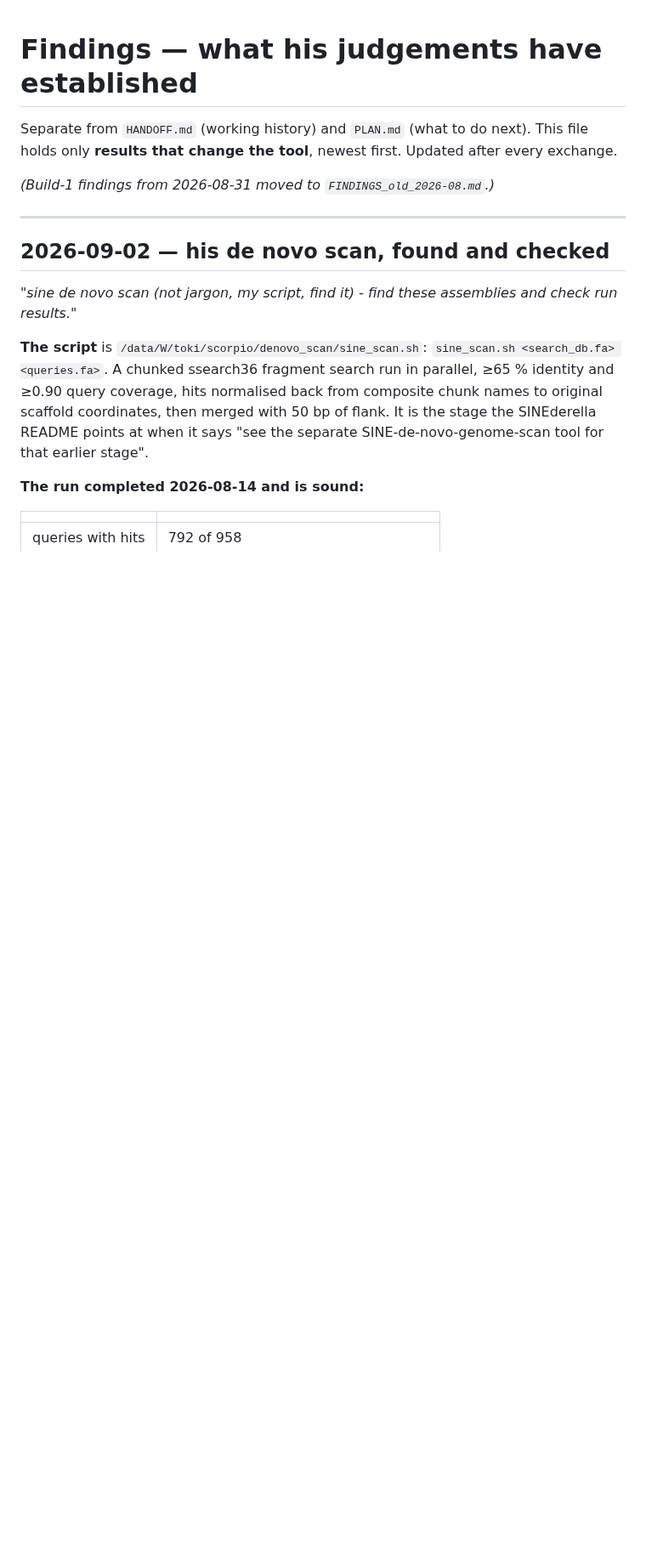
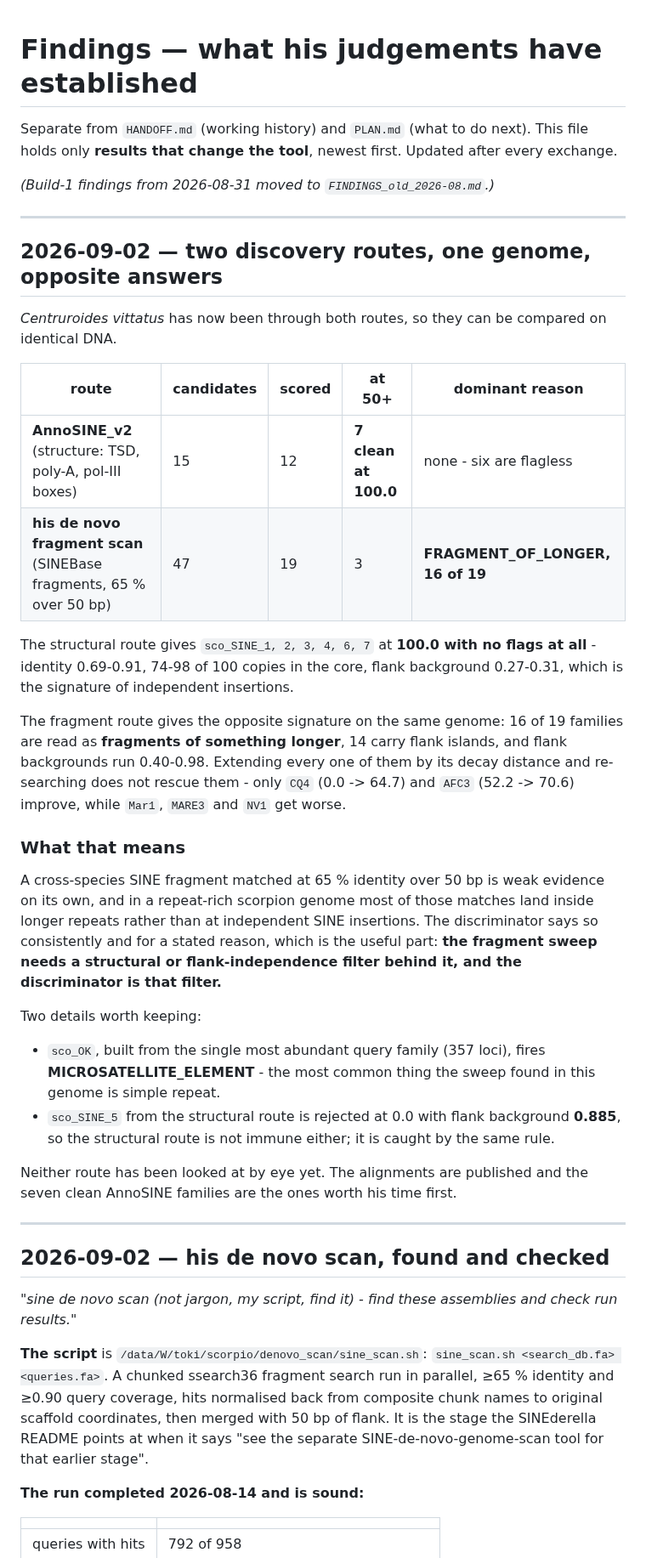
Before and after one commit to Toki-bio/SINE-discriminator, a Markdown page: FINDINGS.md, the part around the change. Shown at 85% size. Rendered like a GitHub page; blank space fills up the shorter version.

Commit message:
Both discovery routes on one scorpion genome, and they disagree sharply
Centruroides vittatus through structure and through his fragment scan, same DNA:

  AnnoSINE_v2, 15 candidates, 12 scored: seven at 100.0 and six of those with no
  flags at all - identity 0.69-0.91, 74-98 of 100 copies in the core, flank
  background 0.27-0.31.

  The de novo fragment sweep, 47 families, 19 scored: three above 50, and
  FRAGMENT_OF_LONGER on sixteen of nineteen with flank backgrounds from 0.40 to
  0.98. Extending every one of them by its decay distance and re-searching
  rescues only two.

A SINEBase fragment matched at 65% over 50 bp is weak evidence by itself, and in
a repeat-rich genome most of those matches land inside longer repeats rather
than at independent insertions. The sweep needs a flank-independence filter
behind it and the discriminator is that filter.

sco_OK, built from the most abundant query family in the sweep (357 loci), fires
MICROSATELLITE_ELEMENT - the commonest thing it found is simple repeat. And the
structural route is not immune: sco_SINE_5 is rejected at flank background 0.885
by the same rule.

Co-Authored-By: Claude Opus 5 <noreply@anthropic.com>

```diff
--- a/FINDINGS.md
+++ b/FINDINGS.md
@@ -5,6 +5,49 @@ This file holds only **results that change the tool**, newest first. Updated
 after every exchange.
 
 *(Build-1 findings from 2026-08-31 moved to `FINDINGS_old_2026-08.md`.)*
+
+---
+
+## 2026-09-02 — two discovery routes, one genome, opposite answers
+
+*Centruroides vittatus* has now been through both routes, so they can be compared
+on identical DNA.
+
+| route | candidates | scored | at 50+ | dominant reason |
+|---|---|---|---|---|
+| **AnnoSINE_v2** (structure: TSD, poly-A, pol-III boxes) | 15 | 12 | **7 clean at 100.0** | none - six are flagless |
+| **his de novo fragment scan** (SINEBase fragments, 65 % over 50 bp) | 47 | 19 | 3 | **FRAGMENT_OF_LONGER, 16 of 19** |
+
+The structural route gives `sco_SINE_1, 2, 3, 4, 6, 7` at **100.0 with no flags
+at all** - identity 0.69-0.91, 74-98 of 100 copies in the core, flank background
+0.27-0.31, which is the signature of independent insertions.
+
+The fragment route gives the opposite signature on the same genome: 16 of 19
+families are read as **fragments of something longer**, 14 carry flank islands,
+and flank backgrounds run 0.40-0.98. Extending every one of them by its decay
+distance and re-searching does not rescue them - only `CQ4` (0.0 -> 64.7) and
+`AFC3` (52.2 -> 70.6) improve, while `Mar1`, `MARE3` and `NV1` get worse.
+
+### What that means
+
+A cross-species SINE fragment matched at 65 % identity over 50 bp is weak
+evidence on its own, and in a repeat-rich scorpion genome most of those matches
+land inside longer repeats rather than at independent SINE insertions. The
+discriminator says so consistently and for a stated reason, which is the useful
+part: **the fragment sweep needs a structural or flank-independence filter
+behind it, and the discriminator is that filter.**
+
+Two details worth keeping:
+
+- `sco_OK`, built from the single most abundant query family (357 loci), fires
+  **MICROSATELLITE_ELEMENT** - the most common thing the sweep found in this
+  genome is simple repeat.
+- `sco_SINE_5` from the structural route is rejected at 0.0 with flank
+  background **0.885**, so the structural route is not immune either; it is
+  caught by the same rule.
+
+Neither route has been looked at by eye yet. The alignments are published and
+the seven clean AnnoSINE families are the ones worth his time first.
 
 ---
 
```
